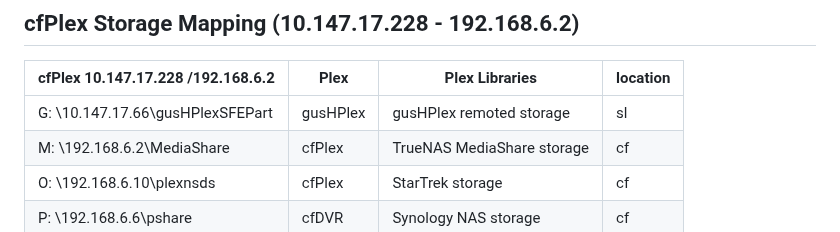
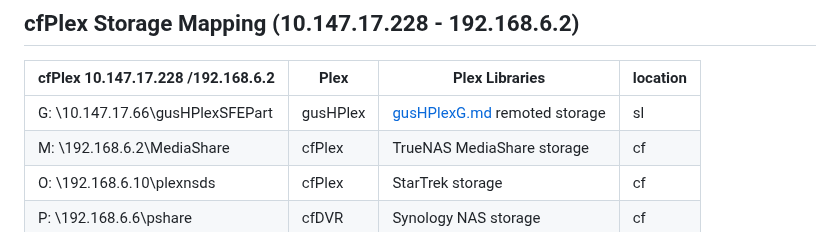
Before and after one commit to 2cld/cf, a Markdown page: docs/README.md, the part around the change. Drawn GitHub-style.

```diff
--- a/docs/README.md
+++ b/docs/README.md
@@ -119,7 +119,7 @@ DNS Server:	71.10.216.1 , 71.10.216.2
 
 | cfPlex 10.147.17.228 /192.168.6.2 | Plex | Plex Libraries | location |
 |-----------------------------------|------|-------------|-------------|
-| G: \\10.147.17.66\gusHPlexSFEPart | gusHPlex | gusHPlex remoted storage | sl |
+| G: \\10.147.17.66\gusHPlexSFEPart | gusHPlex | [gusHPlexG.md](./gusHPlexG) remoted storage | sl |
 | M: \\192.168.6.2\MediaShare       | cfPlex  | TrueNAS MediaShare storage | cf |
 | O: \\192.168.6.10\plexnsds        | cfPlex  | StarTrek storage | cf |
 | P: \\192.168.6.6\pshare           | cfDVR | Synology NAS storage | cf |
```
